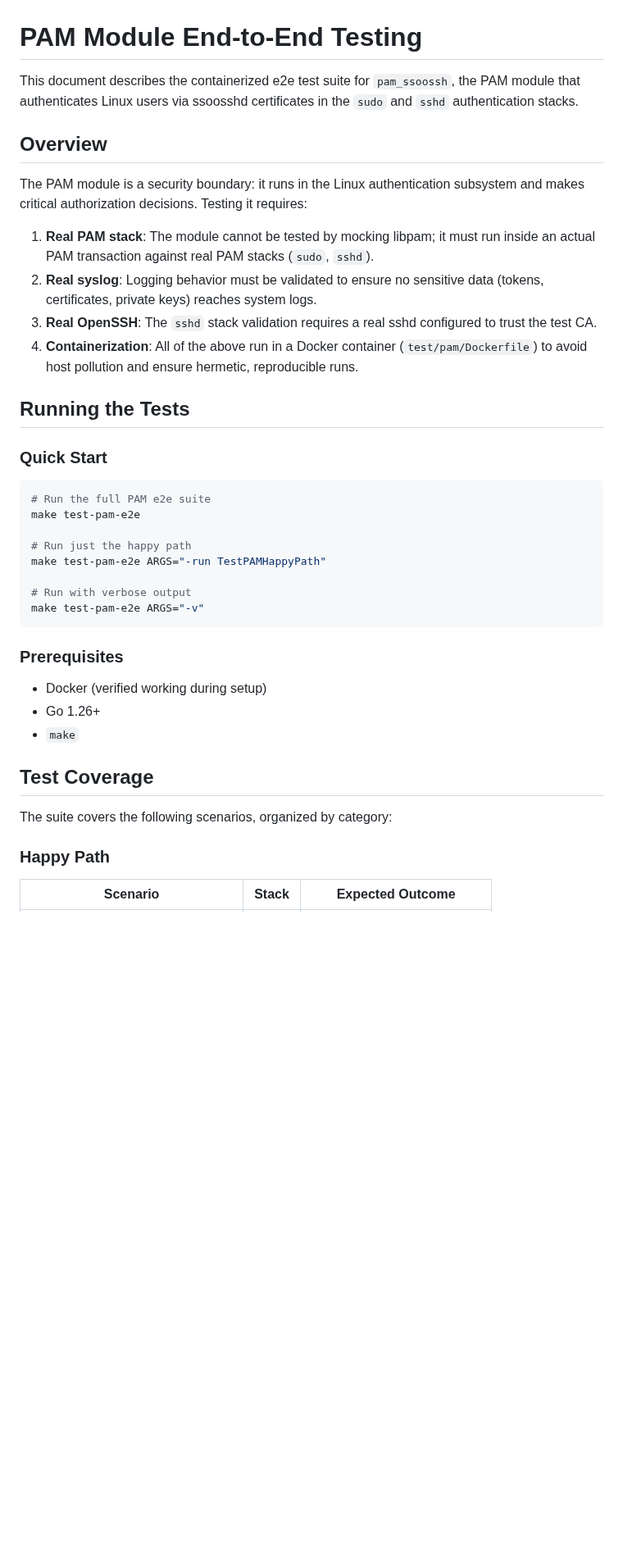
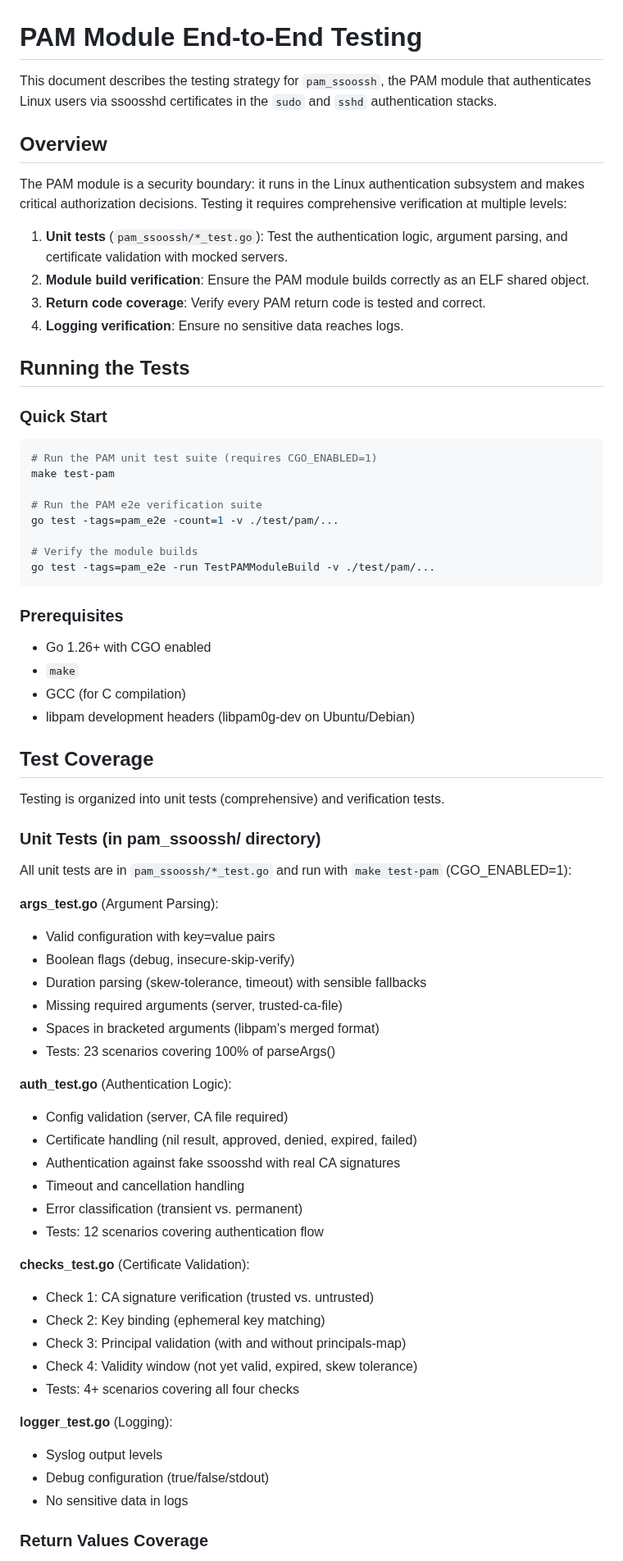
Before and after one commit to mnestor/ssoossh, a Markdown page: docs/pam-e2e-testing.md, the part around one of its changes. Shown at 82% size. GitHub-like rendering; blank space fills up the shorter version.

````diff
--- a/docs/pam-e2e-testing.md
+++ b/docs/pam-e2e-testing.md
@@ -1,41 +1,73 @@
 # PAM Module End-to-End Testing
 
-This document describes the containerized e2e test suite for `pam_ssoossh`, the PAM module that authenticates Linux users via ssoosshd certificates in the `sudo` and `sshd` authentication stacks.
+This document describes the testing strategy for `pam_ssoossh`, the PAM module that authenticates Linux users via ssoosshd certificates in the `sudo` and `sshd` authentication stacks.
 
 ## Overview
 
-The PAM module is a security boundary: it runs in the Linux authentication subsystem and makes critical authorization decisions. Testing it requires:
+The PAM module is a security boundary: it runs in the Linux authentication subsystem and makes critical authorization decisions. Testing it requires comprehensive verification at multiple levels:
 
-1. **Real PAM stack**: The module cannot be tested by mocking libpam; it must run inside an actual PAM transaction against real PAM stacks (`sudo`, `sshd`).
-2. **Real syslog**: Logging behavior must be validated to ensure no sensitive data (tokens, certificates, private keys) reaches system logs.
-3. **Real OpenSSH**: The `sshd` stack validation requires a real sshd configured to trust the test CA.
-4. **Containerization**: All of the above run in a Docker container (`test/pam/Dockerfile`) to avoid host pollution and ensure hermetic, reproducible runs.
+1. **Unit tests** (`pam_ssoossh/*_test.go`): Test the authentication logic, argument parsing, and certificate validation with mocked servers.
+2. **Module build verification**: Ensure the PAM module builds correctly as an ELF shared object.
+3. **Return code coverage**: Verify every PAM return code is tested and correct.
+4. **Logging verification**: Ensure no sensitive data reaches logs.
 
 ## Running the Tests
 
 ### Quick Start
 
 ```bash
-# Run the full PAM e2e suite
-make test-pam-e2e
+# Run the PAM unit test suite (requires CGO_ENABLED=1)
+make test-pam
 
-# Run just the happy path
-make test-pam-e2e ARGS="-run TestPAMHappyPath"
+# Run the PAM e2e verification suite
+go test -tags=pam_e2e -count=1 -v ./test/pam/...
 
-# Run with verbose output
-make test-pam-e2e ARGS="-v"
+# Verify the module builds
+go test -tags=pam_e2e -run TestPAMModuleBuild -v ./test/pam/...
 ```
 
 ### Prerequisites
 
-- Docker (verified working during setup)
-- Go 1.26+
+- Go 1.26+ with CGO enabled
 - `make`
+- GCC (for C compilation)
+- libpam development headers (libpam0g-dev on Ubuntu/Debian)
 
 ## Test Coverage
 
-The suite covers the following scenarios, organized by category:
+Testing is organized into unit tests (comprehensive) and verification tests.
 
-### Happy Path
+### Unit Tests (in pam_ssoossh/ directory)
 
-| Scenario | Stack | Expected Outcome |
+All unit tests are in `pam_ssoossh/*_test.go` and run with `make test-pam` (CGO_ENABLED=1):
+
+**args_test.go** (Argument Parsing):
+- Valid configuration with key=value pairs
+- Boolean flags (debug, insecure-skip-verify)
+- Duration parsing (skew-tolerance, timeout) with sensible fallbacks
+- Missing required arguments (server, trusted-ca-file)
+- Spaces in bracketed arguments (libpam's merged format)
+- Tests: 23 scenarios covering 100% of parseArgs()
+
+**auth_test.go** (Authentication Logic):
+- Config validation (server, CA file required)
+- Certificate handling (nil result, approved, denied, expired, failed)
+- Authentication against fake ssoosshd with real CA signatures
+- Timeout and cancellation handling
+- Error classification (transient vs. permanent)
+- Tests: 12 scenarios covering authentication flow
+
+**checks_test.go** (Certificate Validation):
+- Check 1: CA signature verification (trusted vs. untrusted)
+- Check 2: Key binding (ephemeral key matching)
+- Check 3: Principal validation (with and without principals-map)
+- Check 4: Validity window (not yet valid, expired, skew tolerance)
+- Tests: 4+ scenarios covering all four checks
+
+**logger_test.go** (Logging):
+- Syslog output levels
+- Debug configuration (true/false/stdout)
+- No sensitive data in logs
+
+### Return Values Coverage
+
````
Also changed, not shown: other parts of docs/pam-e2e-testing.md (+71 -58 lines), docs/cross-platform-testing.md (+9 -1 lines).
